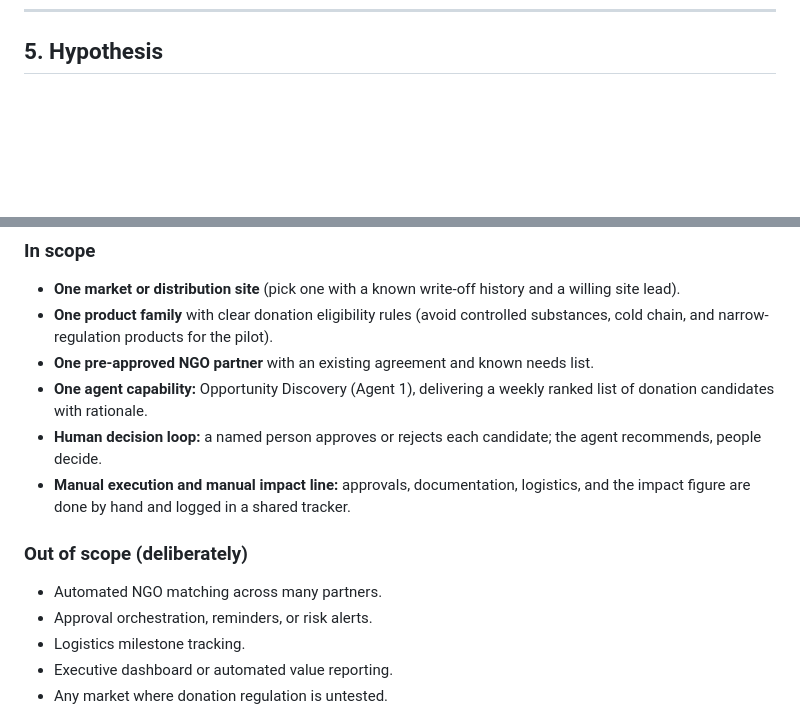
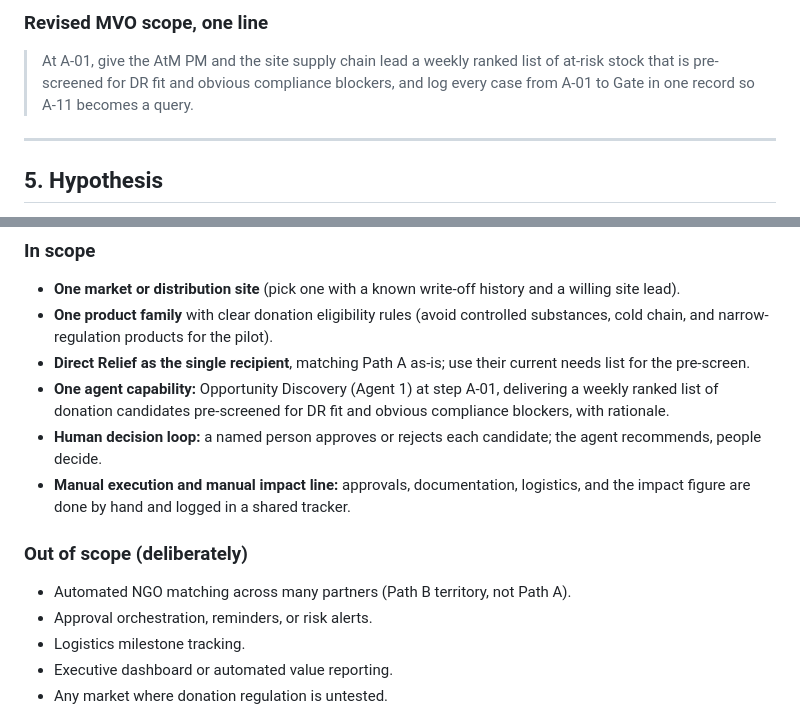
Before and after one commit to elileshem1-source/Enablement-Platform, a Markdown page: docs/teva-inventory-donation-mvo.md, 2 parts joined by grey strips. Rendered like a GitHub page; blank space fills up the shorter version.

```diff
--- a/docs/teva-inventory-donation-mvo.md
+++ b/docs/teva-inventory-donation-mvo.md
@@ -47,3 +83,9 @@ Today, donation opportunities are found too late, evaluated manually, executed s
+### Revised MVO scope, one line
+
+> At A-01, give the AtM PM and the site supply chain lead a weekly ranked list of at-risk stock that is pre-screened for DR fit and obvious compliance blockers, and log every case from A-01 to Gate in one record so A-11 becomes a query.
+
+---
+
 ## 5. Hypothesis
 
 > If supply chain and CSR see a weekly, ranked list of donation-eligible inventory **at least N days before the current identification point**, then the share of that inventory donated (vs. written off / destroyed) will rise measurably within one pilot cycle.
@@ -57,13 +99,13 @@ N and the baseline are unknown today. Establishing them is the first deliverable
 ### In scope
 - **One market or distribution site** (pick one with a known write-off history and a willing site lead).
 - **One product family** with clear donation eligibility rules (avoid controlled substances, cold chain, and narrow-regulation products for the pilot).
-- **One pre-approved NGO partner** with an existing agreement and known needs list.
-- **One agent capability:** Opportunity Discovery (Agent 1), delivering a weekly ranked list of donation candidates with rationale.
+- **Direct Relief as the single recipient**, matching Path A as-is; use their current needs list for the pre-screen.
+- **One agent capability:** Opportunity Discovery (Agent 1) at step A-01, delivering a weekly ranked list of donation candidates pre-screened for DR fit and obvious compliance blockers, with rationale.
 - **Human decision loop:** a named person approves or rejects each candidate; the agent recommends, people decide.
 - **Manual execution and manual impact line:** approvals, documentation, logistics, and the impact figure are done by hand and logged in a shared tracker.
 
 ### Out of scope (deliberately)
-- Automated NGO matching across many partners.
+- Automated NGO matching across many partners (Path B territory, not Path A).
 - Approval orchestration, reminders, or risk alerts.
 - Logistics milestone tracking.
 - Executive dashboard or automated value reporting.
```
Also changed, not shown: other parts of docs/teva-inventory-donation-mvo.md (+36 -0 lines).
